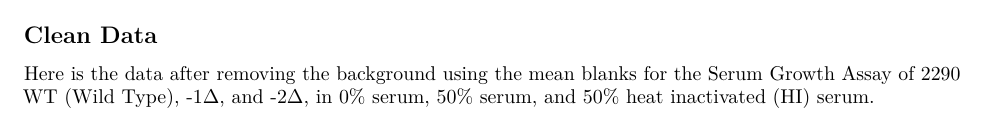
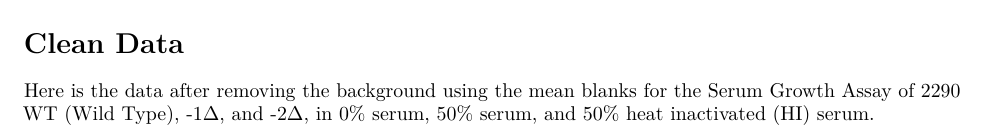
Before and after one commit to OriannaPoteete/SGA-Tutorial, an R Markdown document (SGA Analysis.Rmd): part of the page, cut so that both start at the same text. Rendered offline with R 4.5, knitr and Pandoc, then LaTeX, with nearby package versions; some code elsewhere in the file could not run offline.

Commit message:
changed header

````diff
--- a/SGA Analysis.Rmd
+++ b/SGA Analysis.Rmd
@@ -55,7 +55,7 @@ raw_data_clean <- raw_data_colnames %>%
   select(-`0% (Blank)`, -`50% (Blank)`, -`HI-50% (Blank)`, -`Time`)
 ```
 
-## Clean Data
+# Clean Data
 
 Here is the data after removing the background using the mean blanks for the Serum Growth Assay of 2290 WT (Wild Type), -1$\Delta$, and -2$\Delta$, in 0% serum, 50% serum, and 50% heat inactivated (HI) serum.
 
````
